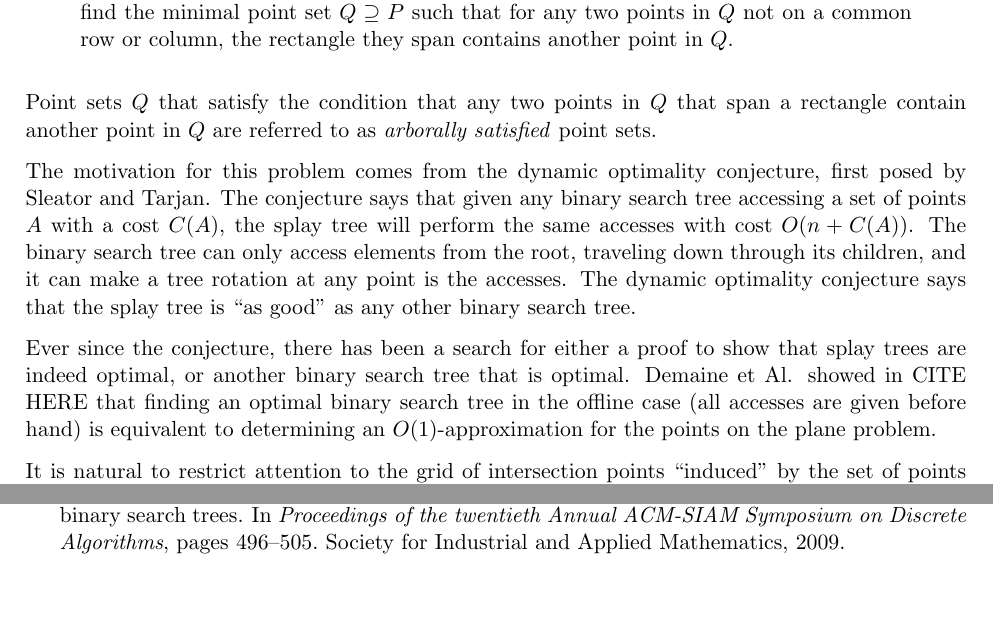
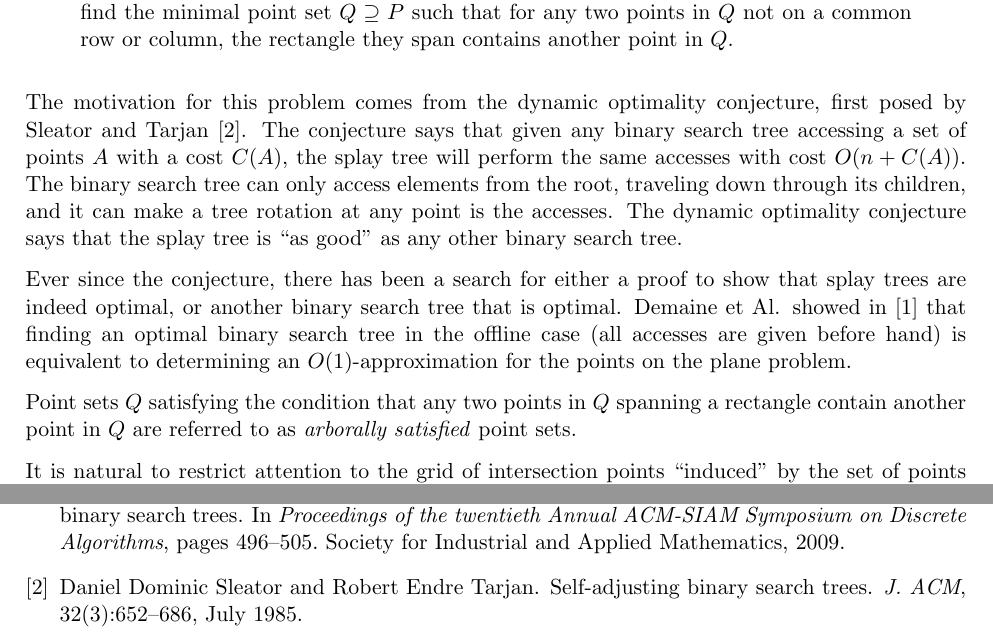
Before and after one commit to erikwaing/DataStructuresFinalProject, a LaTeX document (Project/finalpaper.tex, which reads Project/references.bib): two parts of pages 1 and 8 of 8, joined at a grey line, cut so that both start at the same text, the shorter picture padded with empty space. Compiled offline with pdfLaTeX.

Commit message:
added citations to introduction

```diff
--- a/Project/finalpaper.tex
+++ b/Project/finalpaper.tex
@@ -36,11 +36,11 @@ Given a set $P$ of $n$ points $(x_i,y_i)$ in the $xy$ plane, no two on a common
 \end{quote}
 }
 
-Point sets $Q$ that satisfy the condition that any two points in $Q$ that span a rectangle contain another point in $Q$ are referred to as \emph{arborally satisfied} point sets.
+The motivation for this problem comes from the dynamic optimality conjecture, first posed by Sleator and Tarjan \cite{SplayTrees}. The conjecture says that given any binary search tree accessing a set of points $A$ with a cost $C(A)$, the splay tree will perform the same accesses with cost $O(n + C(A))$. The binary search tree can only access elements from the root, traveling down through its children, and it can make a tree rotation at any point is the accesses. The dynamic optimality conjecture says that the splay tree is ``as good'' as any other binary search tree.
 
-The motivation for this problem comes from the dynamic optimality conjecture, first posed by Sleator and Tarjan. The conjecture says that given any binary search tree accessing a set of points $A$ with a cost $C(A)$, the splay tree will perform the same accesses with cost $O(n + C(A))$. The binary search tree can only access elements from the root, traveling down through its children, and it can make a tree rotation at any point is the accesses. The dynamic optimality conjecture says that the splay tree is ``as good'' as any other binary search tree.
+Ever since the conjecture, there has been a search for either a proof to show that splay trees are indeed optimal, or another binary search tree that is optimal. Demaine et Al. showed in \cite{geometryBST} that finding an optimal binary search tree in the offline case (all accesses are given before hand) is equivalent to determining an $O(1)$-approximation for the points on the plane problem.
 
-Ever since the conjecture, there has been a search for either a proof to show that splay trees are indeed optimal, or another binary search tree that is optimal. Demaine et Al. showed in CITE HERE that finding an optimal binary search tree in the offline case (all accesses are given before hand) is equivalent to determining an $O(1)$-approximation for the points on the plane problem.
+Point sets $Q$ satisfying the condition that any two points in $Q$ spanning a rectangle contain another point in $Q$ are referred to as \emph{arborally satisfied} point sets.
 
 It is natural to restrict attention to the grid of intersection points ``induced" by the set of points $P$: extend horizontal and vertical lines through each point in $P$ and consider only the $O(n^2)$ intersections of these lines. It is easy to show that in any arborally satisfied point set $P$, points that are not grid intersections can be moved to positions that are. An example of such a grid is given Figure~\ref{fig:instance}.
 
--- a/Project/references.bib
+++ b/Project/references.bib
@@ -8,0 +12,4 @@
+ journal = {J. ACM},
+ issue_date = {July 1985},
+ volume = {32},
+ number = {3},
```
Also changed, not shown: Project/references.bib (14 more changed lines).
